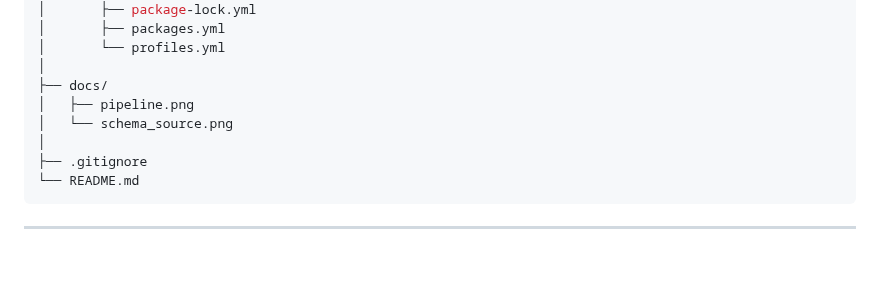
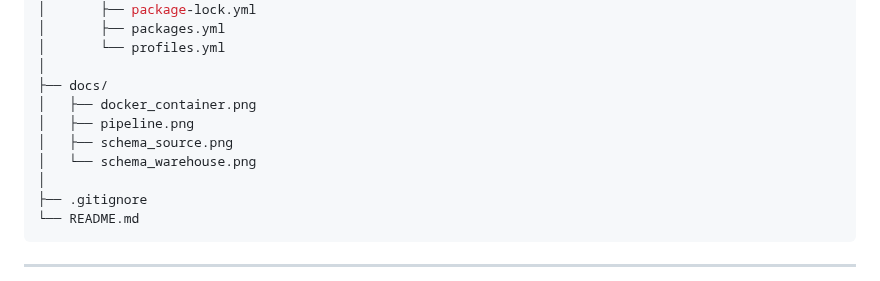
Before and after one commit to dimasegaabirama/Daily-Sales-Data-Pipeline, a Markdown page: README.md, the part around the change. GitHub-like rendering; blank space fills up the shorter version.

```diff
--- a/README.md
+++ b/README.md
@@ -85,8 +85,10 @@ An ETL/ELT pipeline for **retail supply chain analytics**, built with:
 │       └── profiles.yml
 │
 ├── docs/
+│   ├── docker_container.png
 │   ├── pipeline.png
-│   └── schema_source.png
+│   ├── schema_source.png
+│   └── schema_warehouse.png
 │
 ├── .gitignore
 └── README.md
```
Also changed, not shown: docs/schema_warehouse.png (added).
